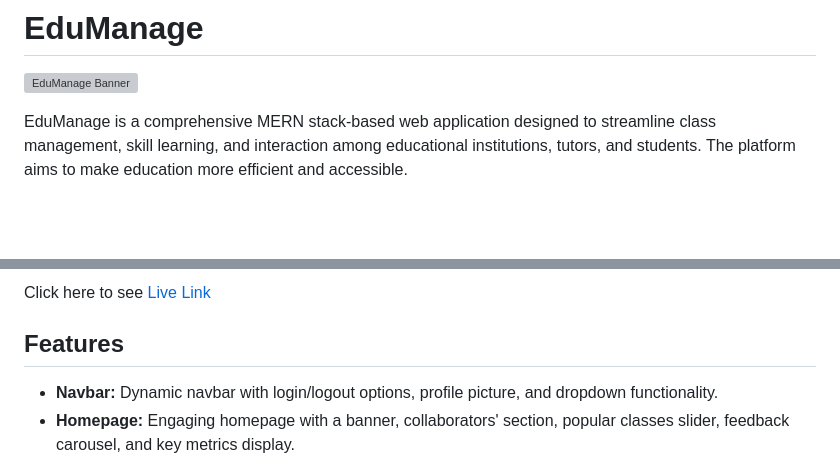
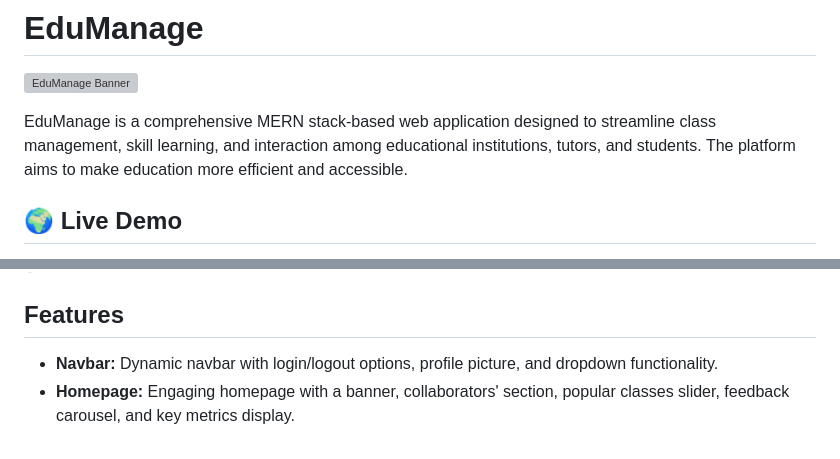
Before and after one commit to Sais-opu/EduManage, a Markdown page: README.md, 2 parts joined by grey strips. Rendered like a GitHub page; blank space fills up the shorter version; grey boxes are pictures that could not be loaded.

```diff
--- a/README.md
+++ b/README.md
@@ -3,4 +3,5 @@
 ![EduManage Banner](https://i.ibb.co.com/hJFq19JK/edu.png)
 
 EduManage is a comprehensive MERN stack-based web application designed to streamline class management, skill learning, and interaction among educational institutions, tutors, and students. The platform aims to make education more efficient and accessible.
+## 🌍 Live Demo
 
@@ -8,5 +9,4 @@ EduManage is a comprehensive MERN stack-based web application designed to stream
 
-Click here to see [Live Link](https://edumanage-f0f88.web.app/)
 
 ## Features
 
```
Also changed, not shown: other parts of README.md (+1 -1 lines).
